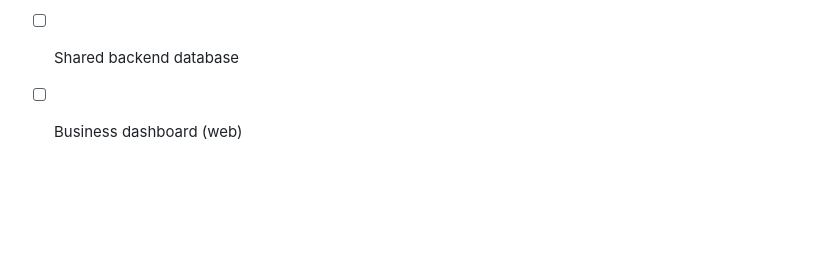
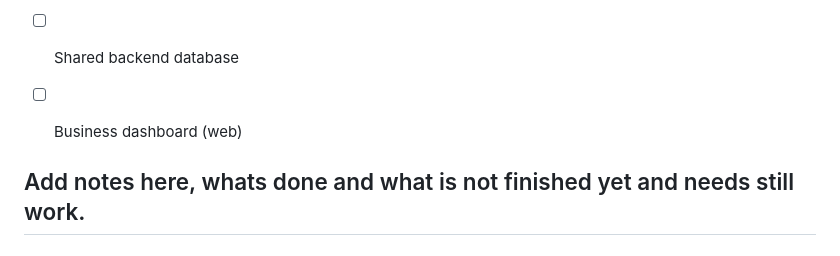
Before and after one commit to indrit/AlbBizMap, a Markdown page: project-TO-DO.md, the part around the change. Rendered like a GitHub page; blank space fills up the shorter version.

Commit message:
Add notes section to project-TO-DO.md
Added section for notes on project progress.

```diff
--- a/project-TO-DO.md
+++ b/project-TO-DO.md
@@ -188,3 +188,7 @@ Example filters:
 - [ ] Web platform
 - [ ] Shared backend database
 - [ ] Business dashboard (web)
+
+
+Add notes here, whats done and what is not finished yet and needs still work.
+-----------------------------------------------------------------------------
```
